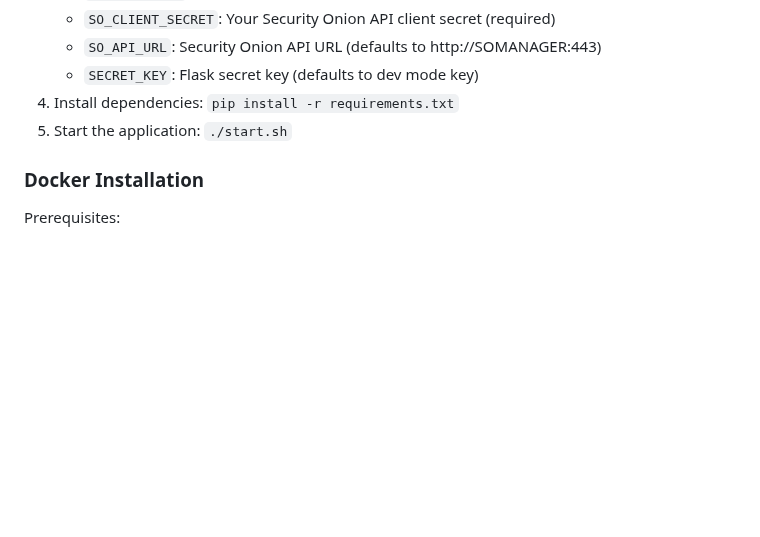
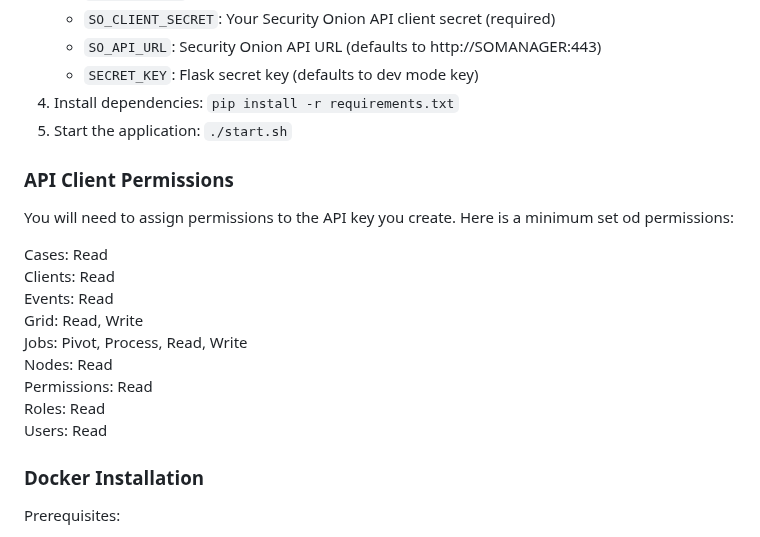
Before and after one commit to Security-Onion-Solutions/securityonion-examples, a Markdown page: vidalia/README.md, the part around the change. Rendered like a GitHub page; blank space fills up the shorter version.

```diff
--- a/vidalia/README.md
+++ b/vidalia/README.md
@@ -56,6 +56,20 @@ Vidalia can be installed either traditionally using Python/pip or using Docker.
    - `SECRET_KEY`: Flask secret key (defaults to dev mode key)
 4. Install dependencies: `pip install -r requirements.txt`
 5. Start the application: `./start.sh`
+
+### API Client Permissions
+
+You will need to assign permissions to the API key you create. Here is a minimum set od permissions:
+
+Cases: Read
+Clients: Read
+Events: Read
+Grid: Read, Write
+Jobs: Pivot, Process, Read, Write
+Nodes: Read
+Permissions: Read
+Roles: Read
+Users: Read
 
 ### Docker Installation
 
```
